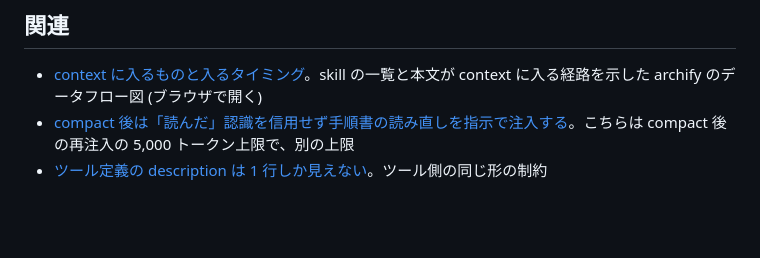
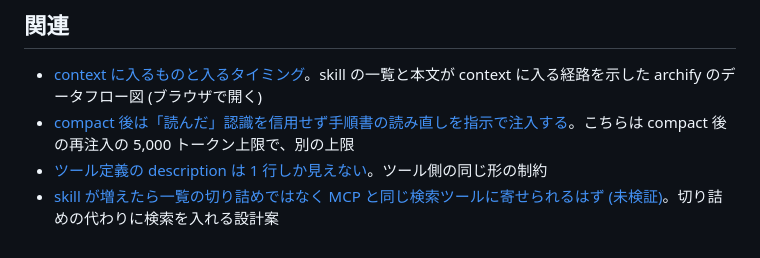
Before and after one commit to yuki-matsu783/agent-knowledge, a Markdown page: knowledge/skills/skill-description-cut-by-listing-budget.md, the part around the change. GitHub-like rendering; blank space fills up the shorter version.

```diff
--- a/knowledge/skills/skill-description-cut-by-listing-budget.md
+++ b/knowledge/skills/skill-description-cut-by-listing-budget.md
@@ -87,3 +87,4 @@ description の末尾に置きがちな「Not for ...」は 1,536 字の切り
 - [context に入るものと入るタイミング](../diagrams/what-enters-context-when.dataflow.html)。skill の一覧と本文が context に入る経路を示した archify のデータフロー図 (ブラウザで開く)
 - [compact 後は「読んだ」認識を信用せず手順書の読み直しを指示で注入する](../hooks/00-SessionStart/reread-instruction-not-content-after-compact.md)。こちらは compact 後の再注入の 5,000 トークン上限で、別の上限
 - [ツール定義の description は 1 行しか見えない](../workflow/tool-description-shows-one-line.md)。ツール側の同じ形の制約
+- [skill が増えたら一覧の切り詰めではなく MCP と同じ検索ツールに寄せられるはず (未検証)](skill-search-tool-instead-of-listing-truncation.md)。切り詰めの代わりに検索を入れる設計案
```
Also changed, not shown: INDEX.md (+8 -5 lines), knowledge/skills/skill-search-tool-instead-of-listing-truncation.md (added, +109 -0 lines).
